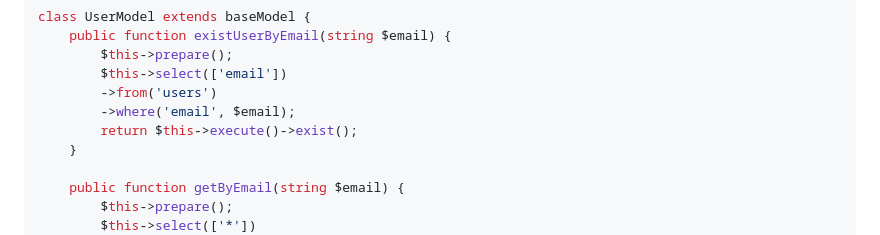
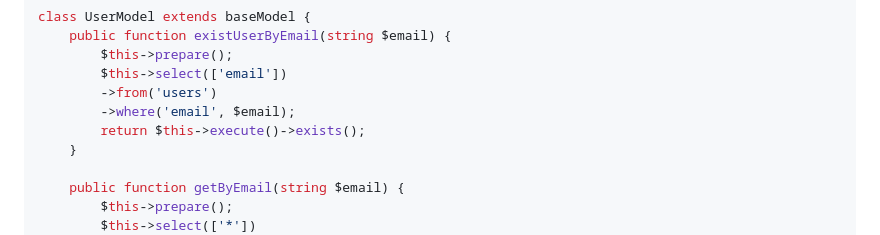
Before and after one commit to 4rcan31/Sao, a Markdown page: doc/apps/auth.md, the part around the change. GitHub-like rendering.

Commit message:
change name method

```diff
--- a/doc/apps/auth.md
+++ b/doc/apps/auth.md
@@ -79,7 +79,7 @@ class UserModel extends baseModel {
         $this->select(['email'])
         ->from('users')
         ->where('email', $email);
-        return $this->execute()->exist();
+        return $this->execute()->exists();
     }
 
     public function getByEmail(string $email) {
```
